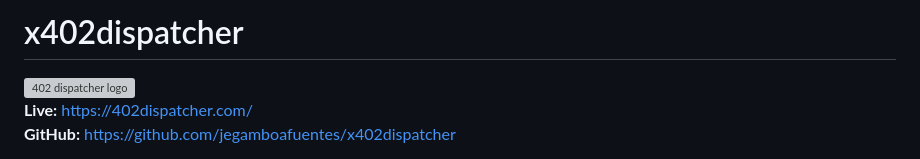
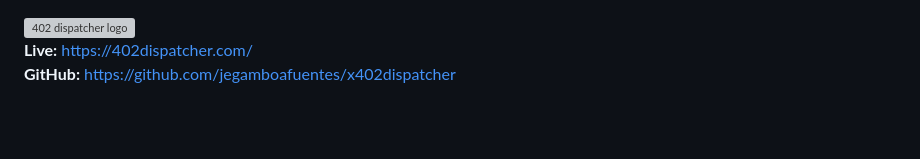
Before and after one commit to jegamboafuentes/x402dispatcher, a Markdown page: README.md, the part around one of its changes. Drawn GitHub-style; blank space fills up the shorter version; grey boxes are pictures that could not be loaded.

```diff
--- a/README.md
+++ b/README.md
@@ -1,4 +1,3 @@
-# x402dispatcher
 
 <img src="https://github.com/jegamboafuentes/x402dispatcher/blob/main/public/images/402dispatcherLogo.png?raw=true" alt="402 dispatcher logo" width="50%">
 
```
Also changed, not shown: other parts of README.md (+4 -0 lines).
